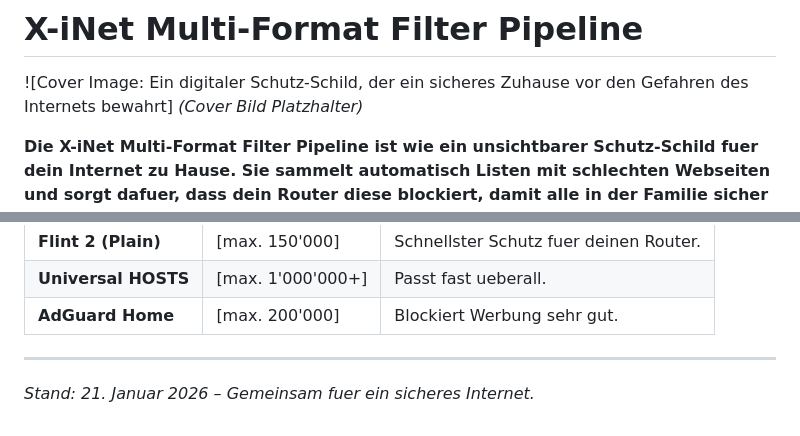
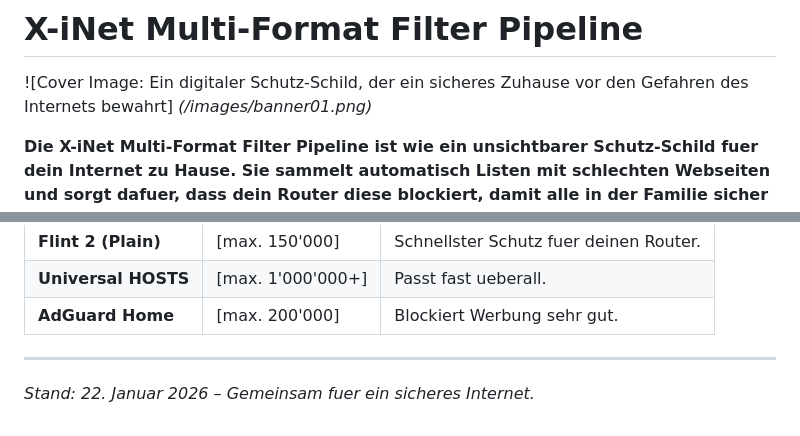
Before and after one commit to albertuszerk/inetfilterlist, a Markdown page: README.md, 2 parts joined by grey strips. Rendered like a GitHub page.

Commit message:
Bilder in README.md eingefuegt

```diff
--- a/README.md
+++ b/README.md
@@ -1,7 +1,7 @@
 # X-iNet Multi-Format Filter Pipeline
 
 ![Cover Image: Ein digitaler Schutz-Schild, der ein sicheres Zuhause vor den Gefahren des Internets bewahrt]
-*(Cover Bild Platzhalter)*
+*(/images/banner01.png)*
 
 **Die X-iNet Multi-Format Filter Pipeline ist wie ein unsichtbarer Schutz-Schild fuer dein Internet zu Hause. Sie sammelt automatisch Listen mit schlechten Webseiten und sorgt dafuer, dass dein Router diese blockiert, damit alle in der Familie sicher im Netz surfen koennen.**
 
@@ -79,4 +79,4 @@ Wir untersuchen ueber **5'800'000** Webseiten und suchen die wichtigsten fuer di
 | **AdGuard Home** | [max. 200'000] | Blockiert Werbung sehr gut. |
 
 ---
-*Stand: 21. Januar 2026 – Gemeinsam fuer ein sicheres Internet.*
+*Stand: 22. Januar 2026 – Gemeinsam fuer ein sicheres Internet.*
```
Also changed, not shown: other parts of README.md (+2 -2 lines).
